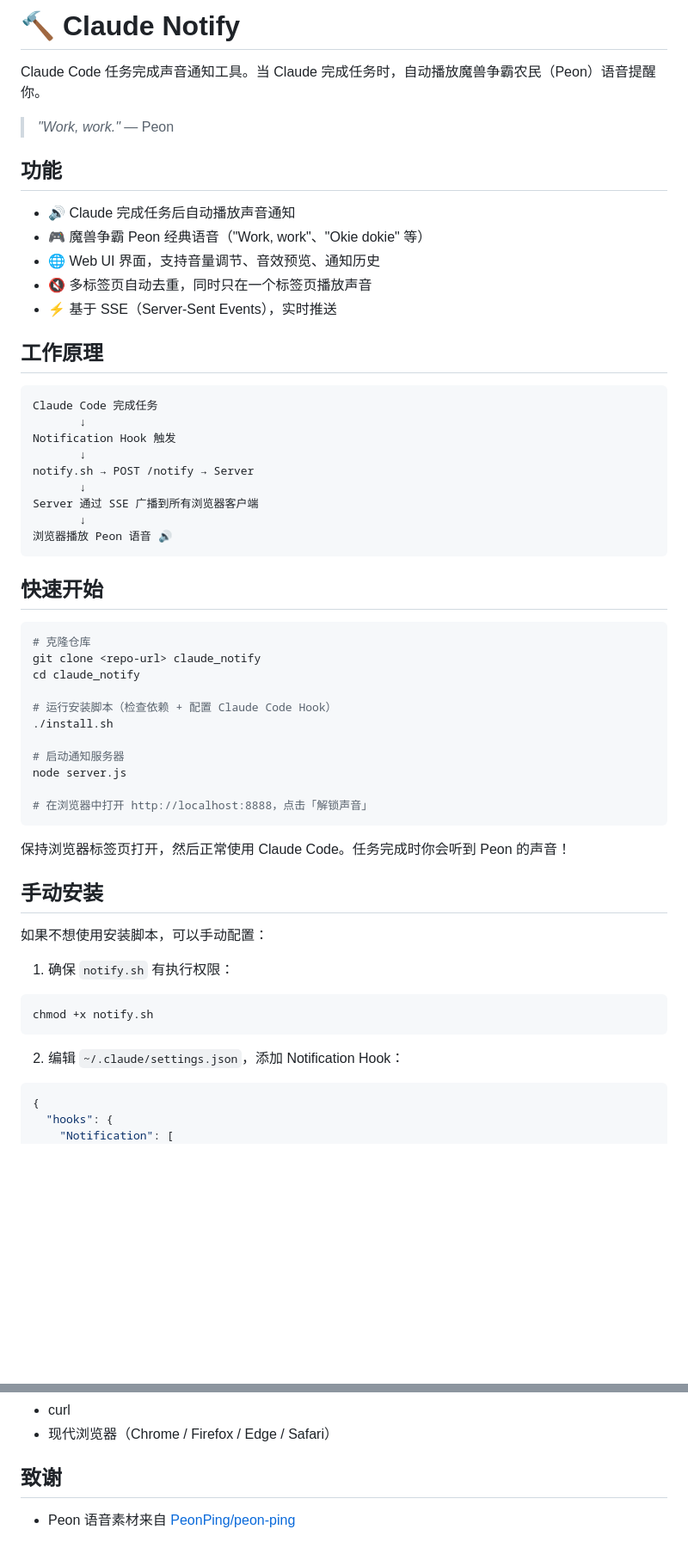
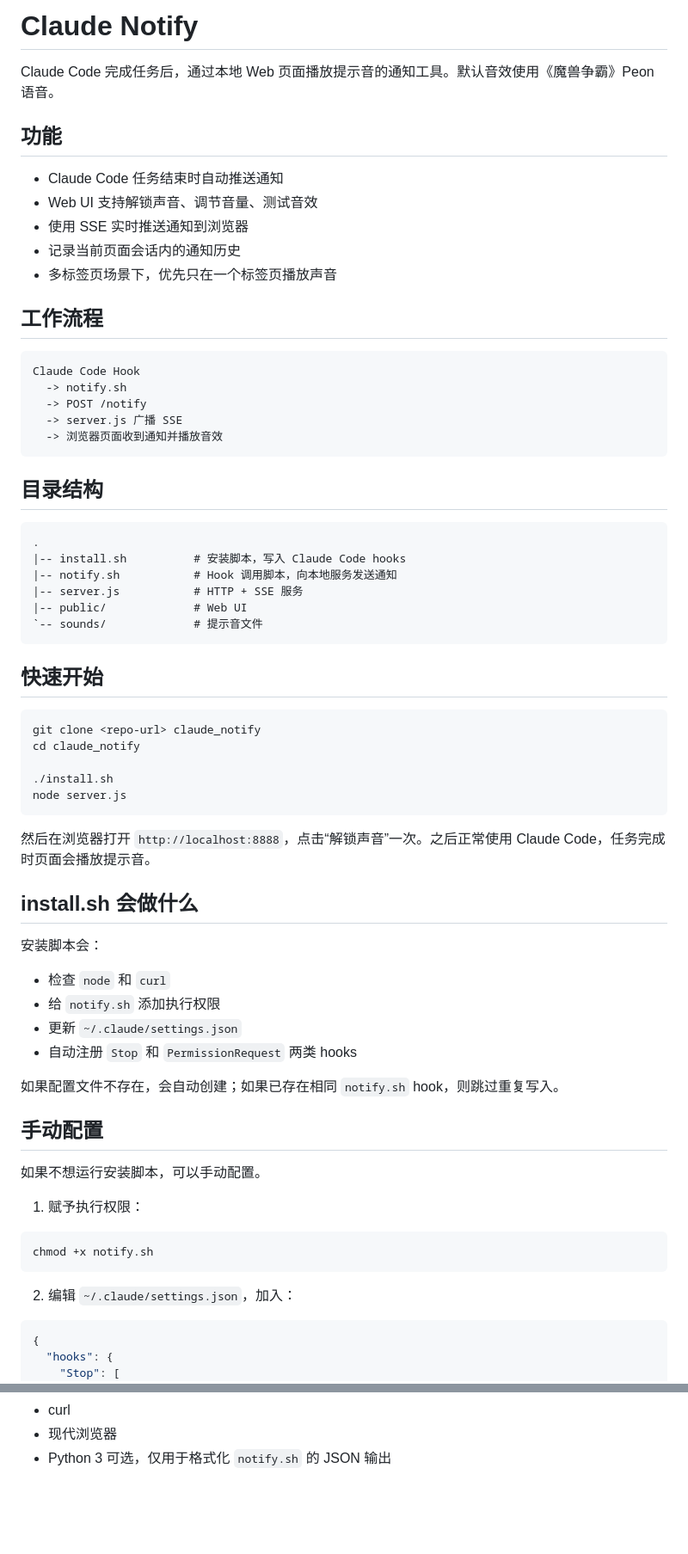
Before and after one commit to booiris/claude_notify, a Markdown page: README.md, 2 parts joined by grey strips. Shown at 86% size. Rendered like a GitHub page; blank space fills up the shorter version.

Commit message:
docs: update README

````diff
--- a/README.md
+++ b/README.md
@@ -1,63 +1,73 @@
-# 🔨 Claude Notify
+# Claude Notify
 
-Claude Code 任务完成声音通知工具。当 Claude 完成任务时，自动播放魔兽争霸农民（Peon）语音提醒你。
-
-> *"Work, work."* — Peon
+Claude Code 完成任务后，通过本地 Web 页面播放提示音的通知工具。默认音效使用《魔兽争霸》Peon 语音。
 
 ## 功能
 
-- 🔊 Claude 完成任务后自动播放声音通知
-- 🎮 魔兽争霸 Peon 经典语音（"Work, work"、"Okie dokie" 等）
-- 🌐 Web UI 界面，支持音量调节、音效预览、通知历史
-- 🔇 多标签页自动去重，同时只在一个标签页播放声音
-- ⚡ 基于 SSE（Server-Sent Events），实时推送
+- Claude Code 任务结束时自动推送通知
+- Web UI 支持解锁声音、调节音量、测试音效
+- 使用 SSE 实时推送通知到浏览器
+- 记录当前页面会话内的通知历史
+- 多标签页场景下，优先只在一个标签页播放声音
 
-## 工作原理
+## 工作流程
 
+```text
+Claude Code Hook
+  -> notify.sh
+  -> POST /notify
+  -> server.js 广播 SSE
+  -> 浏览器页面收到通知并播放音效
 ```
-Claude Code 完成任务
-       ↓
-Notification Hook 触发
-       ↓
-notify.sh → POST /notify → Server
-       ↓
-Server 通过 SSE 广播到所有浏览器客户端
-       ↓
-浏览器播放 Peon 语音 🔊
+
+## 目录结构
+
+```text
+.
+|-- install.sh          # 安装脚本，写入 Claude Code hooks
+|-- notify.sh           # Hook 调用脚本，向本地服务发送通知
+|-- server.js           # HTTP + SSE 服务
+|-- public/             # Web UI
+`-- sounds/             # 提示音文件
 ```
 
 ## 快速开始
 
 ```bash
-# 克隆仓库
 git clone <repo-url> claude_notify
 cd claude_notify
 
-# 运行安装脚本（检查依赖 + 配置 Claude Code Hook）
 ./install.sh
-
-# 启动通知服务器
 node server.js
-
-# 在浏览器中打开 http://localhost:8888，点击「解锁声音」
 ```
 
-保持浏览器标签页打开，然后正常使用 Claude Code。任务完成时你会听到 Peon 的声音！
+然后在浏览器打开 `http://localhost:8888`，点击“解锁声音”一次。之后正常使用 Claude Code，任务完成时页面会播放提示音。
 
-## 手动安装
+## install.sh 会做什么
 
-如果不想使用安装脚本，可以手动配置：
+安装脚本会：
 
-1. 确保 `notify.sh` 有执行权限：
+- 检查 `node` 和 `curl`
+- 给 `notify.sh` 添加执行权限
+- 更新 `~/.claude/settings.json`
+- 自动注册 `Stop` 和 `PermissionRequest` 两类 hooks
+
+如果配置文件不存在，会自动创建；如果已存在相同 `notify.sh` hook，则跳过重复写入。
+
+## 手动配置
+
+如果不想运行安装脚本，可以手动配置。
+
+1. 赋予执行权限：
 
 ```bash
 chmod +x notify.sh
 ```
 
-2. 编辑 `~/.claude/settings.json`，添加 Notification Hook：
+2. 编辑 `~/.claude/settings.json`，加入：
 
 ```json
 {
   "hooks": {
-    "Notification": [
+    "Stop": [
       {
@@ -129,6 +159,3 @@ curl -X POST http://localhost:8888/notify \
 - curl
-- 现代浏览器（Chrome / Firefox / Edge / Safari）
-
-## 致谢
-
-- Peon 语音素材来自 [PeonPing/peon-ping](https://github.com/PeonPing/peon-ping)
+- 现代浏览器
+- Python 3 可选，仅用于格式化 `notify.sh` 的 JSON 输出
````
Also changed, not shown: other parts of README.md (+47 -27 lines).
